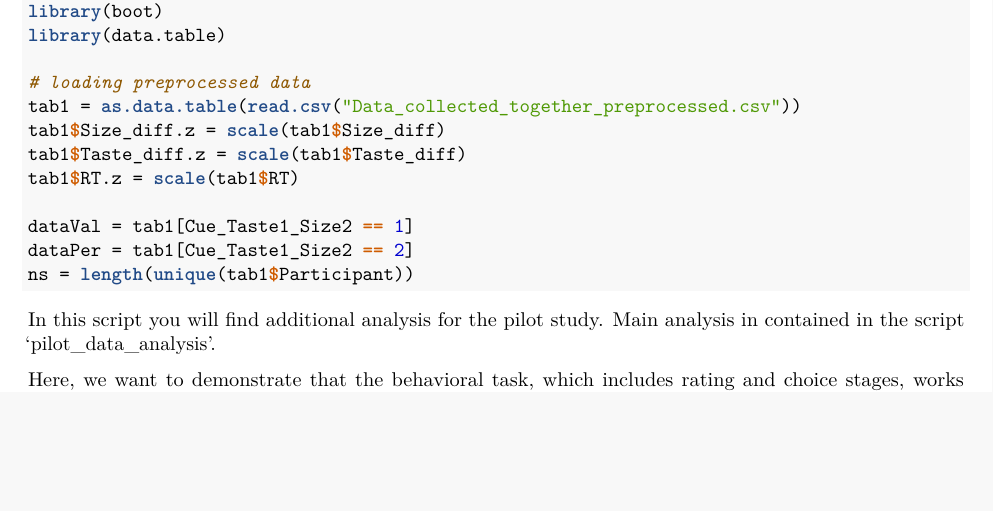
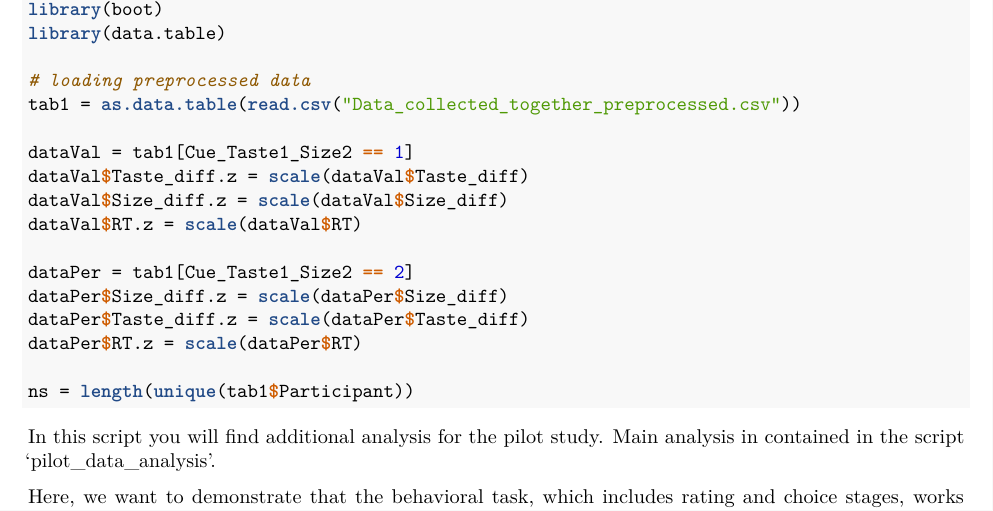
Before and after one commit to vabelyaeva/pre_registered_report, an R Markdown document (Pilot_study/Supplementary_pilot_analysis.Rmd): part of page 1 of 8, cut so that both start at the same text, the shorter picture padded with empty space. The pictures show the output file Pilot_study/Supplementary_pilot_analysis.pdf that the author committed with the source.

Commit message:
Add files via upload

````diff
--- a/Pilot_study/Supplementary_pilot_analysis.Rmd
+++ b/Pilot_study/Supplementary_pilot_analysis.Rmd
@@ -26,12 +26,17 @@ library(data.table)
 
 # loading preprocessed data
 tab1 = as.data.table(read.csv("Data_collected_together_preprocessed.csv"))
-tab1$Size_diff.z = scale(tab1$Size_diff)
-tab1$Taste_diff.z = scale(tab1$Taste_diff)
-tab1$RT.z = scale(tab1$RT)
 
 dataVal = tab1[Cue_Taste1_Size2 == 1]
+dataVal$Taste_diff.z = scale(dataVal$Taste_diff)
+dataVal$Size_diff.z = scale(dataVal$Size_diff)
+dataVal$RT.z = scale(dataVal$RT)
+
 dataPer = tab1[Cue_Taste1_Size2 == 2]
+dataPer$Size_diff.z = scale(dataPer$Size_diff)
+dataPer$Taste_diff.z = scale(dataPer$Taste_diff)
+dataPer$RT.z = scale(dataPer$RT)
+
 ns = length(unique(tab1$Participant))
 
 ```
````
Also changed, not shown: Pilot_study/Supplementary_pilot_analysis.pdf.
